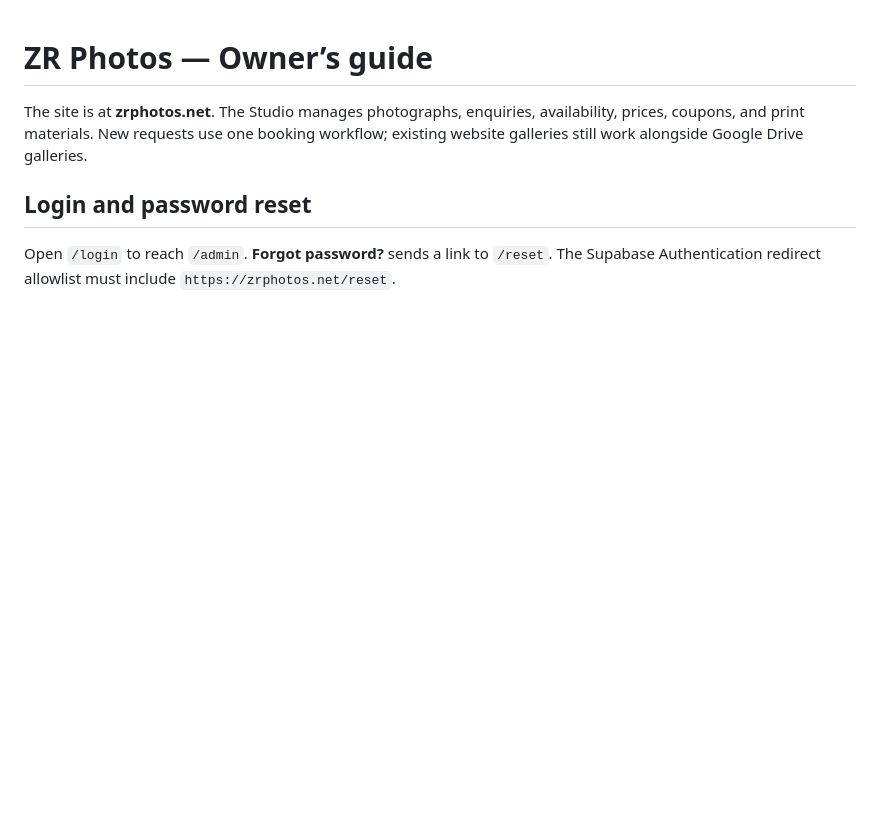
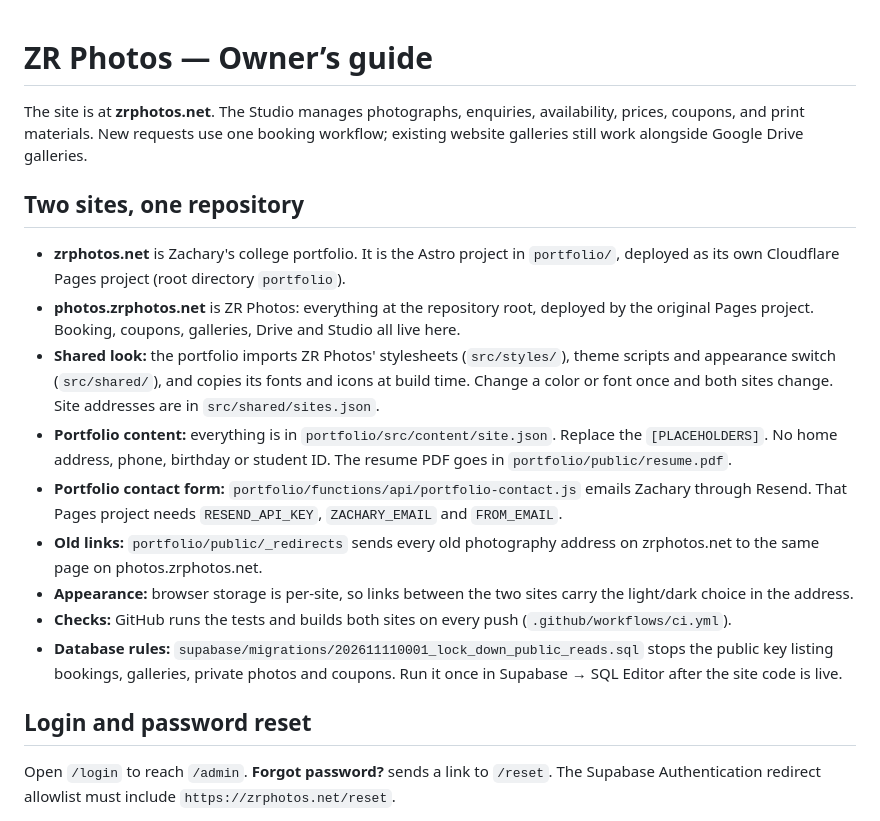
Before and after one commit to zac348/zrp-v3, a Markdown page: HANDOFF.md, the part around the change. Rendered like a GitHub page; blank space fills up the shorter version.

Commit message:
Document the two-site setup
Co-Authored-By: Claude Fable 5.2 <noreply@anthropic.com>

```diff
--- a/HANDOFF.md
+++ b/HANDOFF.md
@@ -1,6 +1,18 @@
 # ZR Photos — Owner’s guide
 
 The site is at **zrphotos.net**. The Studio manages photographs, enquiries, availability, prices, coupons, and print materials. New requests use one booking workflow; existing website galleries still work alongside Google Drive galleries.
+
+## Two sites, one repository
+
+- **zrphotos.net** is Zachary's college portfolio. It is the Astro project in `portfolio/`, deployed as its own Cloudflare Pages project (root directory `portfolio`).
+- **photos.zrphotos.net** is ZR Photos: everything at the repository root, deployed by the original Pages project. Booking, coupons, galleries, Drive and Studio all live here.
+- **Shared look:** the portfolio imports ZR Photos' stylesheets (`src/styles/`), theme scripts and appearance switch (`src/shared/`), and copies its fonts and icons at build time. Change a color or font once and both sites change. Site addresses are in `src/shared/sites.json`.
+- **Portfolio content:** everything is in `portfolio/src/content/site.json`. Replace the `[PLACEHOLDERS]`. No home address, phone, birthday or student ID. The resume PDF goes in `portfolio/public/resume.pdf`.
+- **Portfolio contact form:** `portfolio/functions/api/portfolio-contact.js` emails Zachary through Resend. That Pages project needs `RESEND_API_KEY`, `ZACHARY_EMAIL` and `FROM_EMAIL`.
+- **Old links:** `portfolio/public/_redirects` sends every old photography address on zrphotos.net to the same page on photos.zrphotos.net.
+- **Appearance:** browser storage is per-site, so links between the two sites carry the light/dark choice in the address.
+- **Checks:** GitHub runs the tests and builds both sites on every push (`.github/workflows/ci.yml`).
+- **Database rules:** `supabase/migrations/202611110001_lock_down_public_reads.sql` stops the public key listing bookings, galleries, private photos and coupons. Run it once in Supabase → SQL Editor after the site code is live.
 
 ## Login and password reset
 
```
